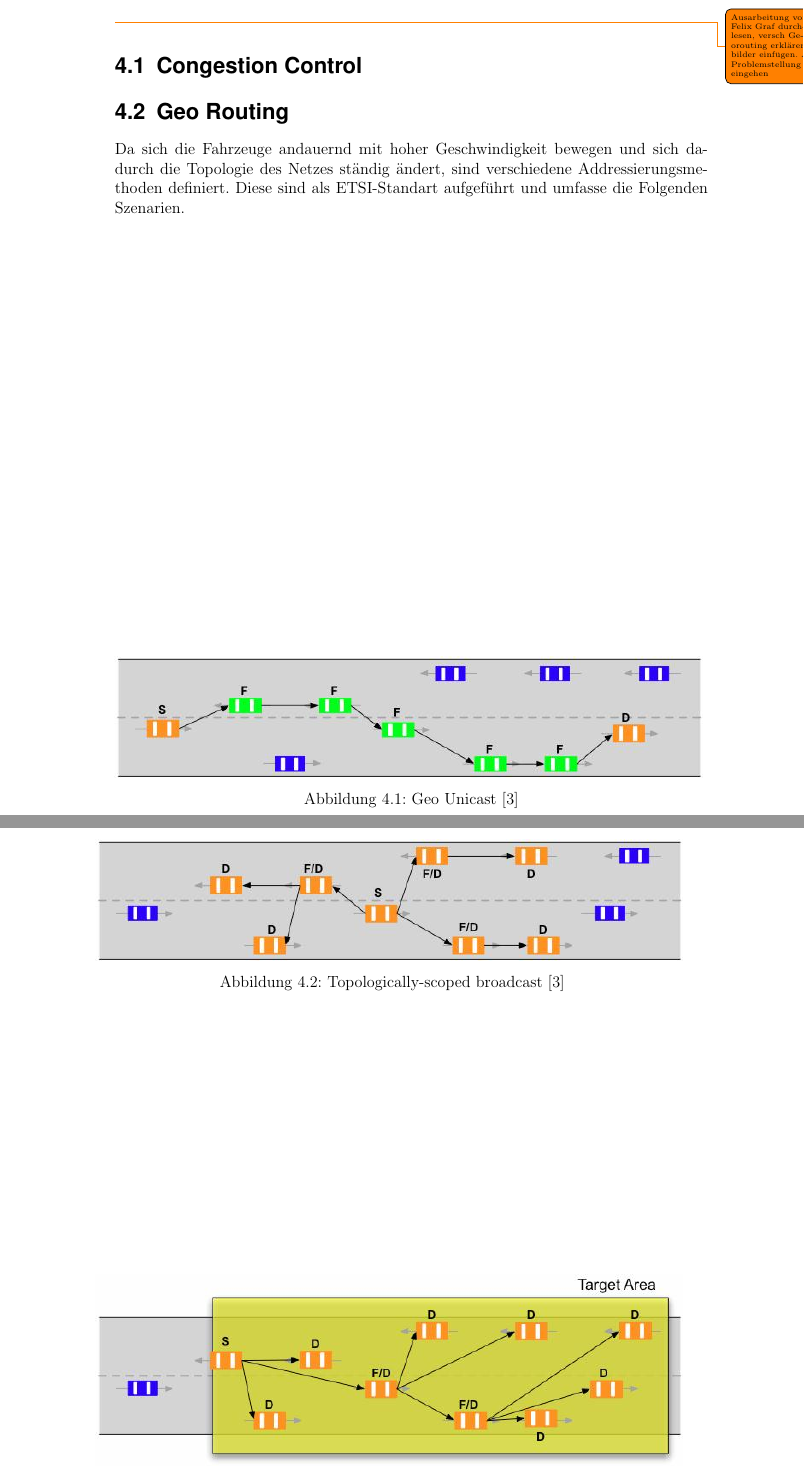
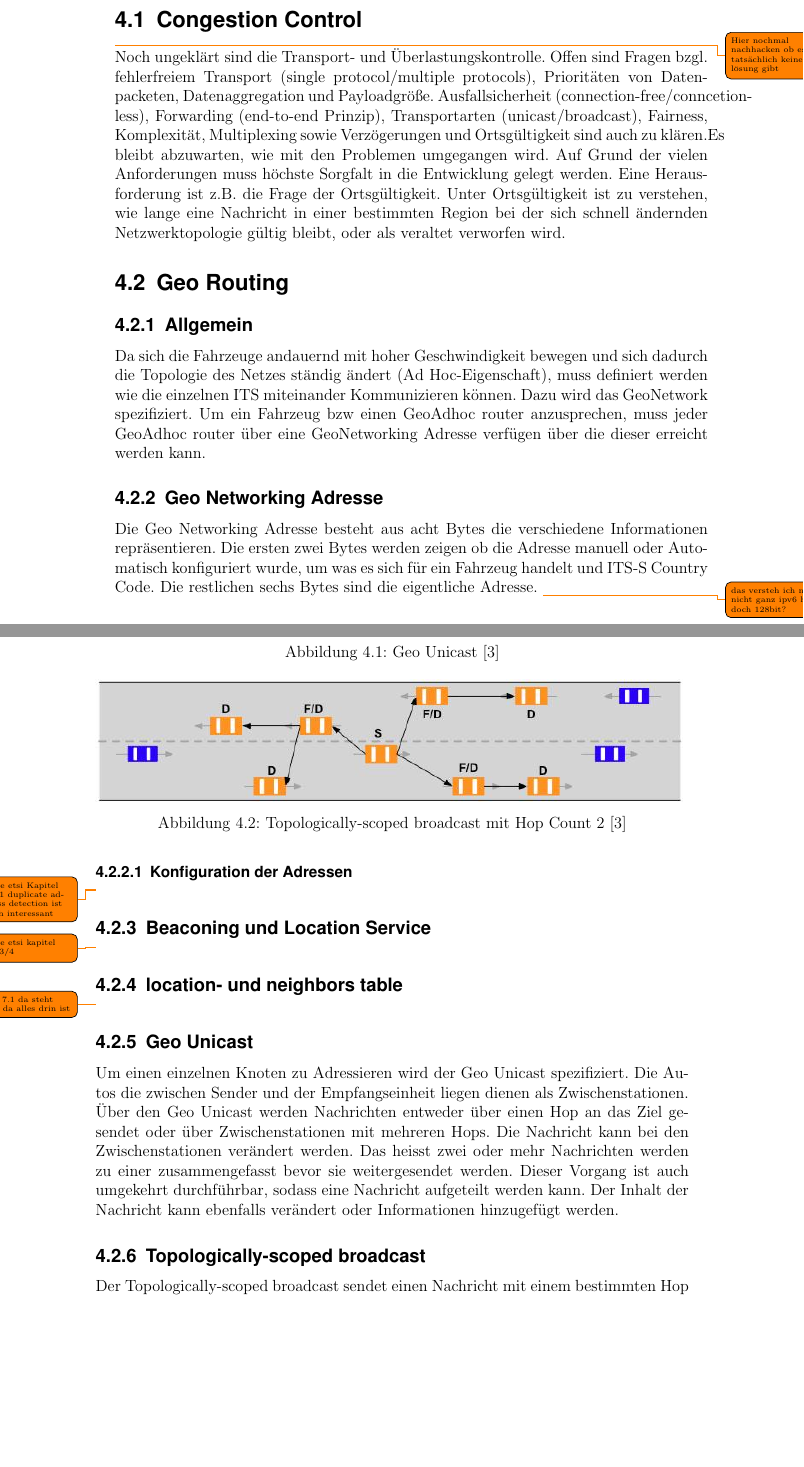
Before and after one commit to dkadio/C2C, a LaTeX document (Ausarbeitung/ausarbeitung.tex, which reads Ausarbeitung/content/chapter/03_networklayer.tex): two parts of pages 21 and 22 of 33 before the commit and two parts of pages 21 and 22 of 35 after it, joined at a grey line, cut at the place of the change, the shorter picture padded with empty space. Compiled offline with pdfLaTeX.

Commit message:
Revert auf crost letztes commit. änderungen neu
hinzugefügt - funktiniert wieder

```diff
--- a/Ausarbeitung/content/chapter/03_networklayer.tex
+++ b/Ausarbeitung/content/chapter/03_networklayer.tex
@@ -1,8 +1,28 @@
-\chapter{Network Layer\label{chap:networklayer}}
-\todo{Ausarbeitung von Felix Graf durchlesen, versch Georouting erklären, bilder einfügen. Auf Problemstellung eingehen}
+acl\chapter{Network Layer\label{chap:networklayer}}
+Die Aufgabe des Networklayers ist es Nachrichten durch das Netz zu Routen. Ausserdem ist der Networklayer dazu zuständig Positionsinformationen des Fahrzeuges an seine Umgebung zu senden. Dieser Vorgang wird als beaconing bezeichnet. Dabei werden periodisch kleine Pakete an die Umgebung versendet. Diese Daten werden von jedem Fahrzeug in zwei Tabellen verwaltet. Eine dieser beiden Tabellen wird als neighbors table bezeichnet und enthält alle Informationen über die aktuellen Nachbarn. Die andere Tabelle heisst location table und verwaltet die Daten über Fahrzeuge die bekannt sind. Die Tabellen müssen andauernd aktualisiert werden was durch das beaconing erreicht wird.
+
 \section{Congestion Control\label{sec:congestioncontrol}}
+\todo{Hier nochmal nachhacken ob es tatsächlich keine lösung gibt}
+Noch ungeklärt sind die Transport- und Überlastungskontrolle. Offen sind Fragen bzgl. fehlerfreiem Transport (single protocol/multiple protocols), Prioritäten von Datenpacketen, Datenaggregation und Payloadgröße. Ausfallsicherheit (connection-free/conncetion-less), Forwarding (end-to-end Prinzip), Transportarten (unicast/broadcast), Fairness, Komplexität, Multiplexing sowie Verzögerungen und Ortsgültigkeit sind auch zu klären.Es bleibt abzuwarten, wie mit den Problemen umgegangen wird. Auf Grund der vielen Anforderungen muss höchste Sorgfalt in die Entwicklung gelegt werden. Eine Herausforderung ist z.B. die Frage der Ortsgültigkeit. Unter Ortsgültigkeit ist zu verstehen, wie lange eine Nachricht in einer bestimmten Region bei der sich schnell ändernden Netzwerktopologie gültig bleibt, oder als veraltet verworfen wird.
+
 \section{Geo Routing\label{sec:georouting}}
-Da sich die Fahrzeuge andauernd mit hoher Geschwindigkeit bewegen und sich dadurch die Topologie des Netzes ständig ändert, sind verschiedene Addressierungsmethoden definiert. Diese sind als ETSI-Standart aufgeführt und umfasse die Folgenden Szenarien.
+\subsection{Allgemein}
+Da sich die Fahrzeuge andauernd mit hoher Geschwindigkeit bewegen und sich dadurch die Topologie des Netzes ständig ändert (Ad Hoc-Eigenschaft), muss definiert werden wie die einzelnen ITS miteinander Kommunizieren können. Dazu wird das GeoNetwork spezifiziert. Um ein Fahrzeug bzw einen \acl{GAR} anzusprechen, muss jeder \acl{GAR} über eine GeoNetworking Adresse verfügen über die dieser erreicht werden kann.
+
+\subsection{\acl{GNW} Adresse}
+Die \acl{GNW} Adresse besteht aus acht Bytes die verschiedene Informationen repräsentieren. Die ersten zwei Bytes werden zeigen ob die Adresse manuell oder Automatisch konfiguriert wurde, um was es sich für ein Fahrzeug handelt und ITS-S Country Code. Die restlichen sechs Bytes sind die eigentliche Adresse.
+\todo{das versteh ich noch nicht ganz ipv6 hat doch 128bit?}
+\subsubsection{Konfiguration der Adressen}
+\todo{siehe etsi Kapitel 9.2.1 duplicate address detection ist auch interessant}
+\subsection{Beaconing und Location Service}
+\todo{siehe etsi kapitel 9.2.3/4}
+
+\subsection{location- und neighbors table}
+\todo{etsi 7.1 da steht was da alles drin ist}
+
+
+\subsection{Geo Unicast}
+Um einen einzelnen Knoten zu Adressieren wird der Geo Unicast spezifiziert. Die Autos die zwischen Sender und der Empfangseinheit liegen dienen als Zwischenstationen. Über den Geo Unicast werden Nachrichten entweder über einen Hop an das Ziel gesendet oder über Zwischenstationen mit mehreren Hops. Die Nachricht kann bei den Zwischenstationen verändert werden. Das heisst zwei oder mehr Nachrichten werden zu einer zusammengefasst bevor sie weitergesendet werden. Dieser Vorgang ist auch umgekehrt durchführbar, sodass eine Nachricht aufgeteilt werden kann. Der Inhalt der Nachricht kann ebenfalls verändert oder Informationen hinzugefügt werden.
 
 \begin{figure}
 \includegraphics[width=0.99\textwidth]{content/images/03_networklayer/GeoUnicast.jpg}
@@ -10,8 +30,11 @@ Da sich die Fahrzeuge andauernd mit hoher Geschwindigkeit bewegen und sich dadur
 \label{fig:geounicast}
 \end{figure}
 
+\subsection{Topologically-scoped broadcast}
+Der Topologically-scoped broadcast sendet einen Nachricht mit einem bestimmten Hop Count an alle um den Knoten erreichbaren Einheiten. Diese Nachricht wird dann von den Knoten empfangen, bei denen der Hop Count endet.
+
 \begin{figure}
 \includegraphics[width=0.99\textwidth]{content/images/03_networklayer/TSC.jpg}
-\caption{Topologically-scoped broadcast \cite{etsi102636-1}}
+\caption{Topologically-scoped broadcast mit Hop Count 2 \cite{etsi102636-1}}
 \label{fig:tsc}
 \end{figure}
```
Also changed, not shown: Ausarbeitung/content/acronyms.tex (+2 -0 lines), Informationen/networklayer/en_3026360401v010201p.pdf (added), Ausarbeitung/content/chapter/03_networklayer.tex (4 more changed lines).
